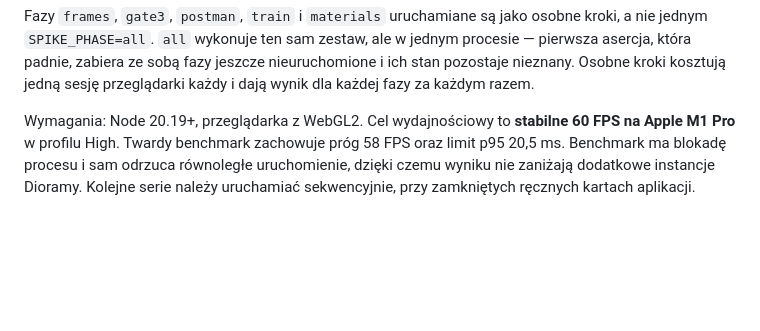
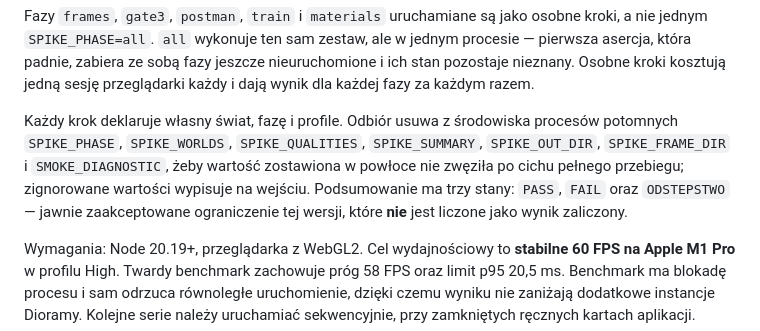
Before and after one commit to stojeden/voxel-diorama, a Markdown page: README.md, the part around the change. GitHub-like rendering; blank space fills up the shorter version.

Commit message:
docs: say in the README that acceptance sets its own scope
Records that each step declares its world, phase and profiles, which scope
variables are wiped from the children, and that the summary has a third state
for an accepted deviation that is not counted as a pass.

Co-Authored-By: Claude Opus 5 <noreply@anthropic.com>

```diff
--- a/README.md
+++ b/README.md
@@ -121,6 +121,13 @@ nie jednym `SPIKE_PHASE=all`. `all` wykonuje ten sam zestaw, ale w jednym proces
 asercja, która padnie, zabiera ze sobą fazy jeszcze nieuruchomione i ich stan pozostaje
 nieznany. Osobne kroki kosztują jedną sesję przeglądarki każdy i dają wynik dla każdej fazy
 za każdym razem.
+
+Każdy krok deklaruje własny świat, fazę i profile. Odbiór usuwa z środowiska procesów
+potomnych `SPIKE_PHASE`, `SPIKE_WORLDS`, `SPIKE_QUALITIES`, `SPIKE_SUMMARY`, `SPIKE_OUT_DIR`,
+`SPIKE_FRAME_DIR` i `SMOKE_DIAGNOSTIC`, żeby wartość zostawiona w powłoce nie zwęziła po
+cichu pełnego przebiegu; zignorowane wartości wypisuje na wejściu. Podsumowanie ma trzy
+stany: `PASS`, `FAIL` oraz `ODSTEPSTWO` — jawnie zaakceptowane ograniczenie tej wersji, które
+**nie** jest liczone jako wynik zaliczony.
 
 Wymagania: Node 20.19+, przeglądarka z WebGL2. Cel wydajnościowy to **stabilne 60 FPS na Apple M1 Pro** w profilu High. Twardy benchmark zachowuje próg 58 FPS oraz limit p95 20,5 ms.
 Benchmark ma blokadę procesu i sam odrzuca równoległe uruchomienie, dzięki czemu
```
